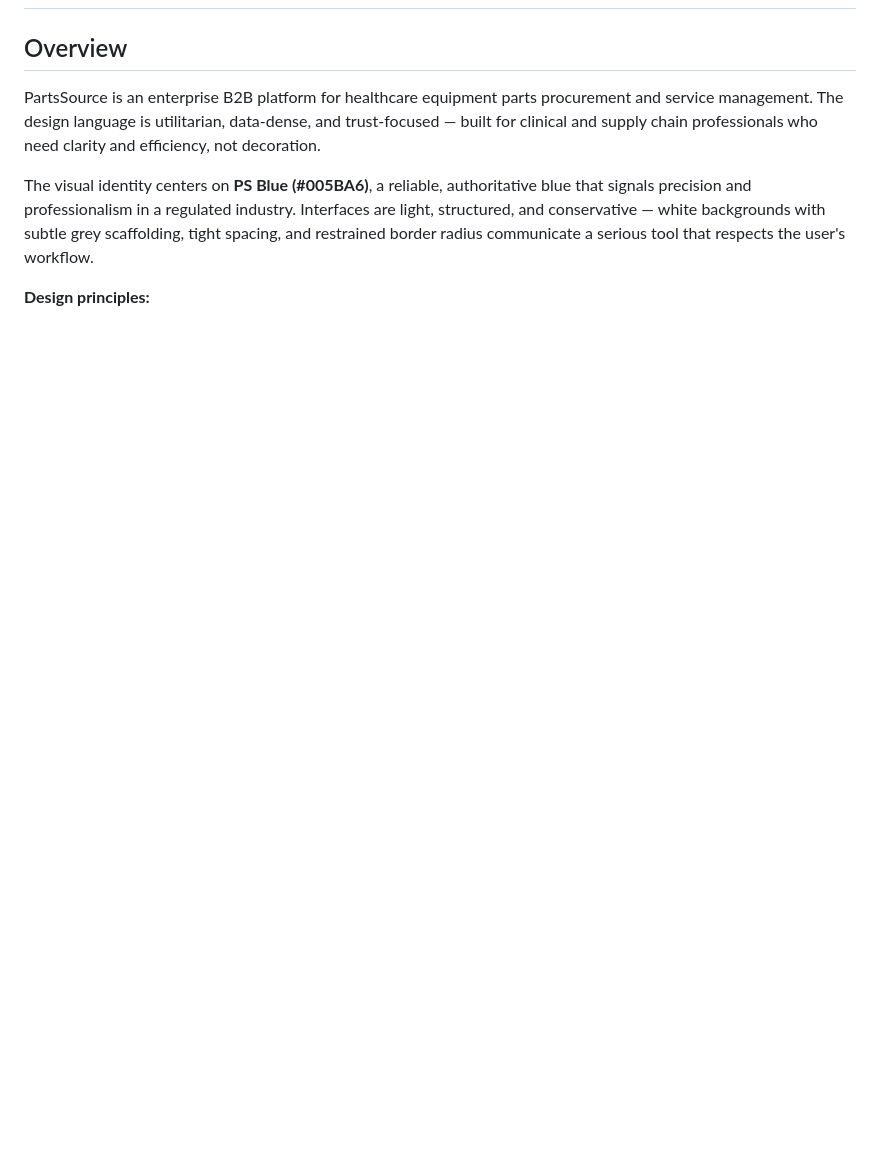
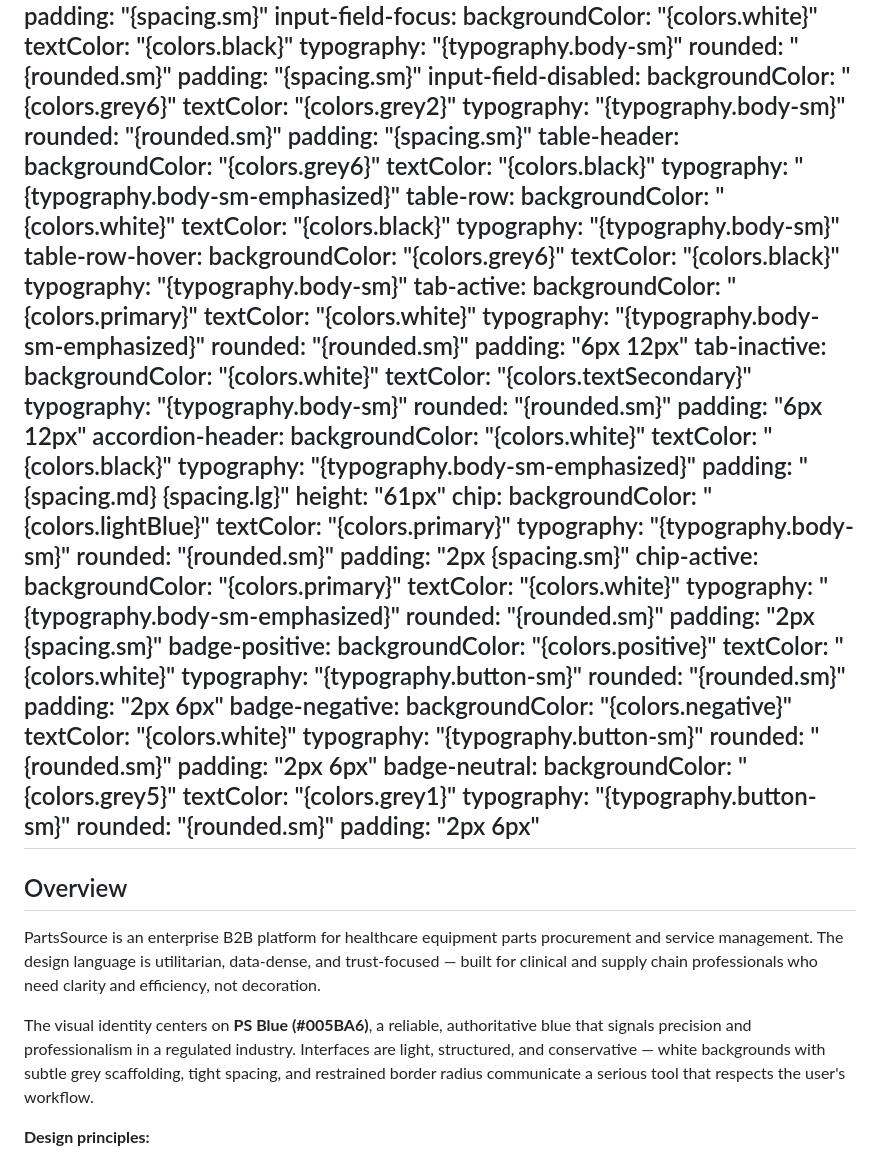
Before and after one commit to NotTheVeal/Design.md, a Markdown page: design.md, the part around one of its changes. Rendered like a GitHub page; blank space fills up the shorter version.

Commit message:
Overhaul design.md: spec compliance + brand gov typography + semantic colors

```diff
--- a/design.md
+++ b/design.md
@@ -134,4 +164,77 @@ components:
     rounded: "{rounded.sm}"
+    padding: "{spacing.sm}"
+  input-field-focus:
+    backgroundColor: "{colors.white}"
+    textColor: "{colors.black}"
+    typography: "{typography.body-sm}"
+    rounded: "{rounded.sm}"
+    padding: "{spacing.sm}"
+  input-field-disabled:
+    backgroundColor: "{colors.grey6}"
+    textColor: "{colors.grey2}"
+    typography: "{typography.body-sm}"
+    rounded: "{rounded.sm}"
+    padding: "{spacing.sm}"
+  table-header:
+    backgroundColor: "{colors.grey6}"
+    textColor: "{colors.black}"
+    typography: "{typography.body-sm-emphasized}"
+  table-row:
+    backgroundColor: "{colors.white}"
+    textColor: "{colors.black}"
+    typography: "{typography.body-sm}"
+  table-row-hover:
+    backgroundColor: "{colors.grey6}"
+    textColor: "{colors.black}"
+    typography: "{typography.body-sm}"
+  tab-active:
+    backgroundColor: "{colors.primary}"
+    textColor: "{colors.white}"
+    typography: "{typography.body-sm-emphasized}"
+    rounded: "{rounded.sm}"
+    padding: "6px 12px"
+  tab-inactive:
+    backgroundColor: "{colors.white}"
+    textColor: "{colors.textSecondary}"
+    typography: "{typography.body-sm}"
+    rounded: "{rounded.sm}"
+    padding: "6px 12px"
+  accordion-header:
+    backgroundColor: "{colors.white}"
+    textColor: "{colors.black}"
+    typography: "{typography.body-sm-emphasized}"
+    padding: "{spacing.md} {spacing.lg}"
+    height: "61px"
+  chip:
+    backgroundColor: "{colors.lightBlue}"
+    textColor: "{colors.primary}"
+    typography: "{typography.body-sm}"
+    rounded: "{rounded.sm}"
+    padding: "2px {spacing.sm}"
+  chip-active:
+    backgroundColor: "{colors.primary}"
+    textColor: "{colors.white}"
+    typography: "{typography.body-sm-emphasized}"
+    rounded: "{rounded.sm}"
+    padding: "2px {spacing.sm}"
+  badge-positive:
+    backgroundColor: "{colors.positive}"
+    textColor: "{colors.white}"
+    typography: "{typography.button-sm}"
+    rounded: "{rounded.sm}"
+    padding: "2px 6px"
+  badge-negative:
+    backgroundColor: "{colors.negative}"
+    textColor: "{colors.white}"
+    typography: "{typography.button-sm}"
+    rounded: "{rounded.sm}"
+    padding: "2px 6px"
+  badge-neutral:
+    backgroundColor: "{colors.grey5}"
+    textColor: "{colors.grey1}"
+    typography: "{typography.button-sm}"
+    rounded: "{rounded.sm}"
+    padding: "2px 6px"
 ---
 
 ## Overview
```
Also changed, not shown: other parts of design.md (+257 -180 lines).
